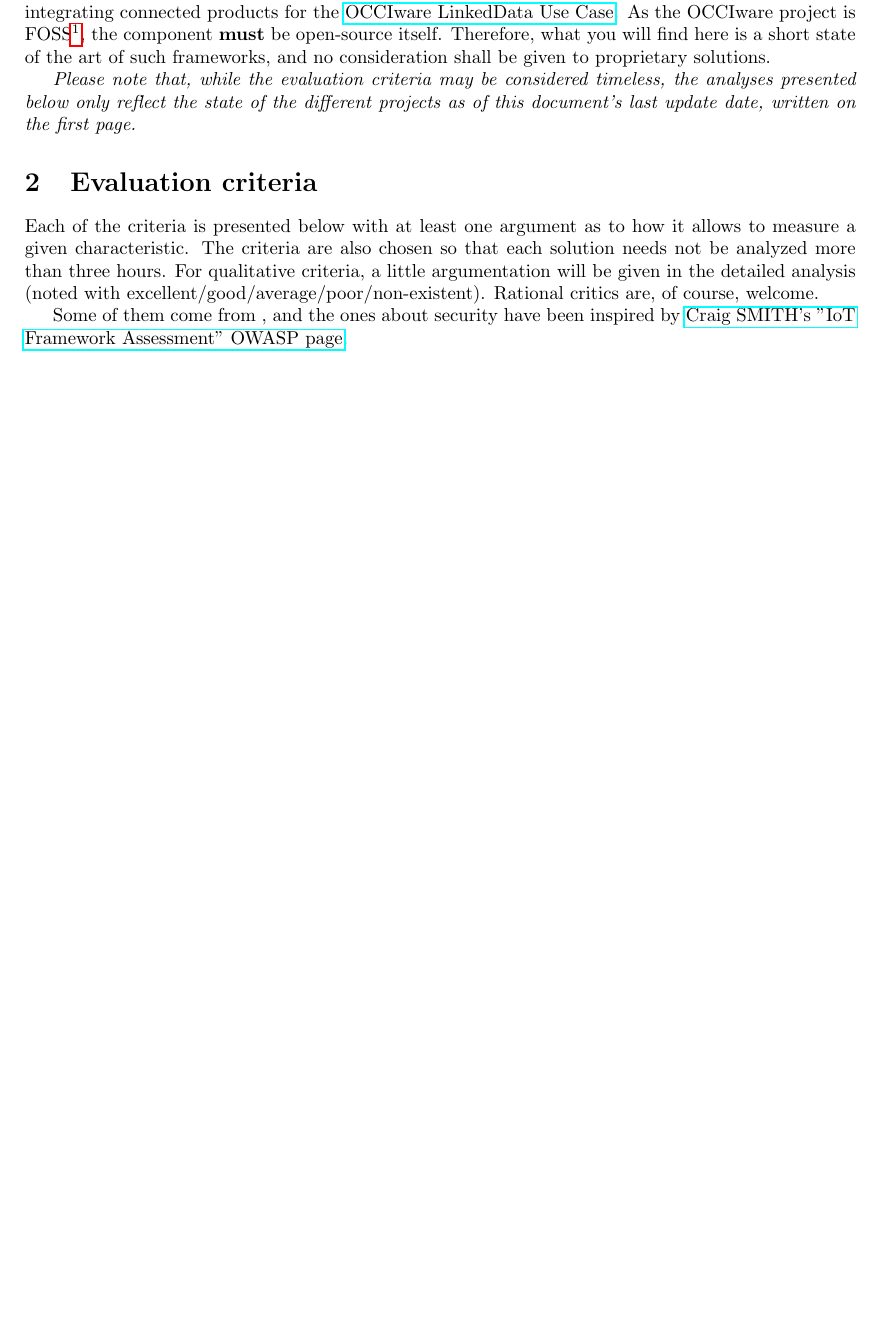
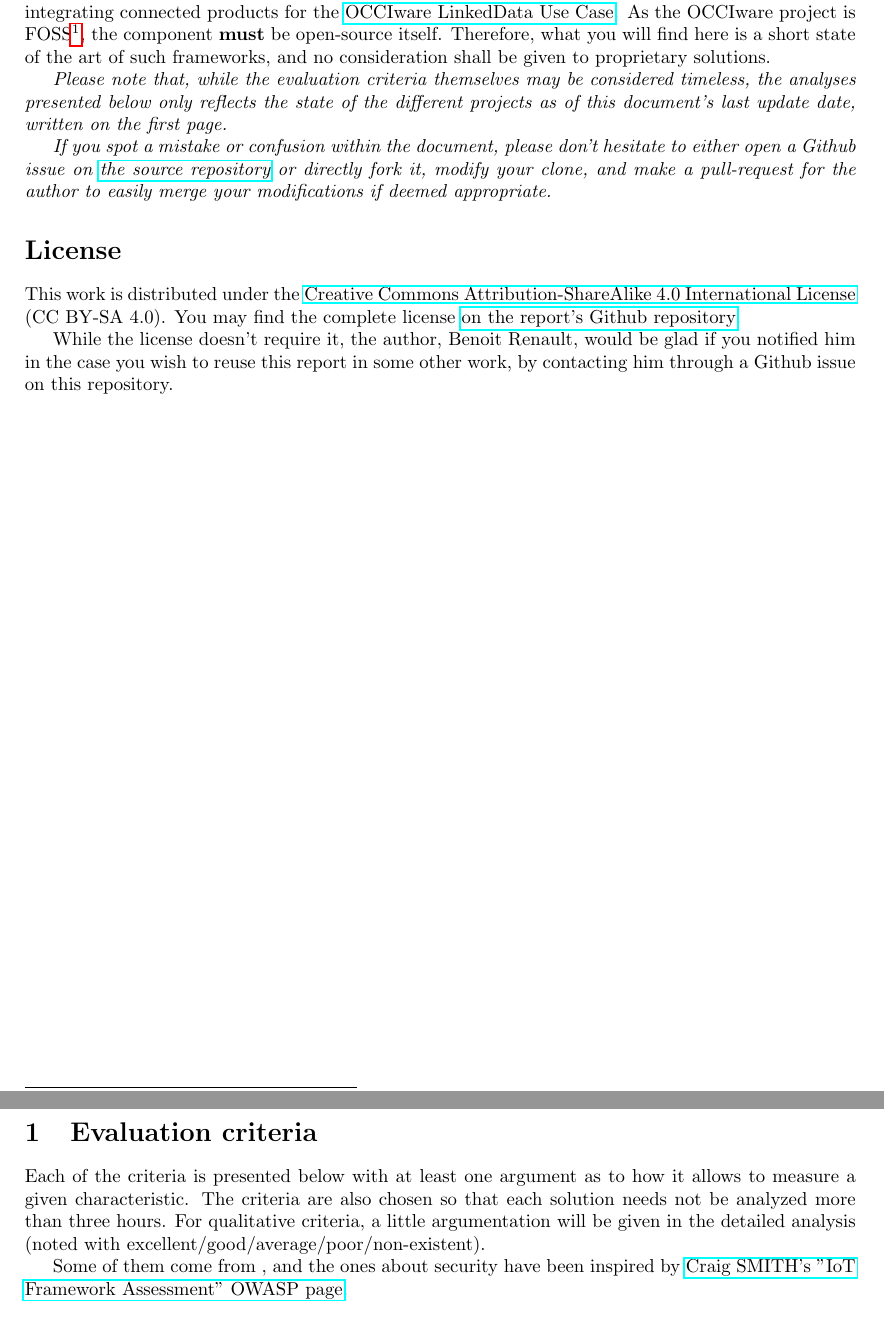
Before and after one commit to Xia0ben/FOSS_IoT_Frameworks, a LaTeX document (FOSS_IoT_Frameworks.tex): part of page 2 of 21 before the commit and two parts of pages 2 and 3 of 23 after it, the two joined at a grey line, cut so that both start at the same text, the shorter picture padded with empty space. Compiled offline with pdfLaTeX.

Commit message:
Add license section in source - fix intro and conclusion

```diff
--- a/FOSS_IoT_Frameworks.tex
+++ b/FOSS_IoT_Frameworks.tex
@@ -25,15 +25,27 @@
 
 \newpage
 
-\section{Introduction}
+\section*{Introduction}
+\addcontentsline{toc}{section}{\protect\numberline{}Introduction}%
 
 The context for this document is the need for an IoT middleware platform for building, managing, and integrating connected products for the \href{https://github.com/occiware/occiware-ozwillo}{OCCIware LinkedData Use Case}. As the OCCIware project is FOSS\footnote{Free or Open-Source Software}, the component \textbf{must} be open-source itself. Therefore, what you will find here is a short state of the art of such frameworks, and no consideration shall be given to proprietary solutions.
 
-\emph{Please note that, while the evaluation criteria may be considered timeless, the analyses presented below only reflect the state of the different projects as of this document's last update date, written on the first page.}
+\emph{Please note that, while the evaluation criteria themselves may be considered timeless, the analyses presented below only reflects the state of the different projects as of this document's last update date, written on the first page.}
+
+\emph{If you spot a mistake or confusion within the document, please don't hesitate to either open a Github issue on \href{https://github.com/Xia0ben/FOSS_IoT_Frameworks}{the source repository} or directly fork it, modify your clone, and make a pull-request for the author to easily merge your modifications if deemed appropriate.}
+
+\section*{License}
+\addcontentsline{toc}{section}{\protect\numberline{}License}%
+
+This work is distributed under the \href{https://creativecommons.org/licenses/by-sa/4.0/}{Creative Commons Attribution-ShareAlike 4.0 International License} (CC BY-SA 4.0). You may find the complete license \href{https://github.com/Xia0ben/FOSS_IoT_Frameworks/blob/master/LICENSE}{on the report's Github repository}.
+
+While the license doesn't require it, the author, Benoit Renault, would be glad if you notified him in the case you wish to reuse this report in some other work, by contacting him through a Github issue on this repository.
+
+\newpage
 
 \section{Evaluation criteria}
 
-Each of the criteria is presented below with at least one argument as to how it allows to measure a given characteristic. The criteria are also chosen so that each solution needs not be analyzed more than three hours. For qualitative criteria, a little argumentation will be given in the detailed analysis (noted with excellent/good/average/poor/non-existent). Rational critics are, of course, welcome.
+Each of the criteria is presented below with at least one argument as to how it allows to measure a given characteristic. The criteria are also chosen so that each solution needs not be analyzed more than three hours. For qualitative criteria, a little argumentation will be given in the detailed analysis (noted with excellent/good/average/poor/non-existent).
 
 Some of them come from \href{https://www.thingworx.com/wp-content/uploads/WP_oreilly-media_evaluating-and-choosing-an-iot-platform_978-1-491-95203-0_EN.pdf}{}, and the ones about security have been inspired by \href{https://www.owasp.org/index.php/IoT_Framework_Assessment}{Craig SMITH's "IoT Framework Assessment" OWASP page}.
 
```
Also changed, not shown: FOSS_IoT_Frameworks.pdf, FOSS_IoT_Frameworks.tex (16 more changed lines), 1 other file.
